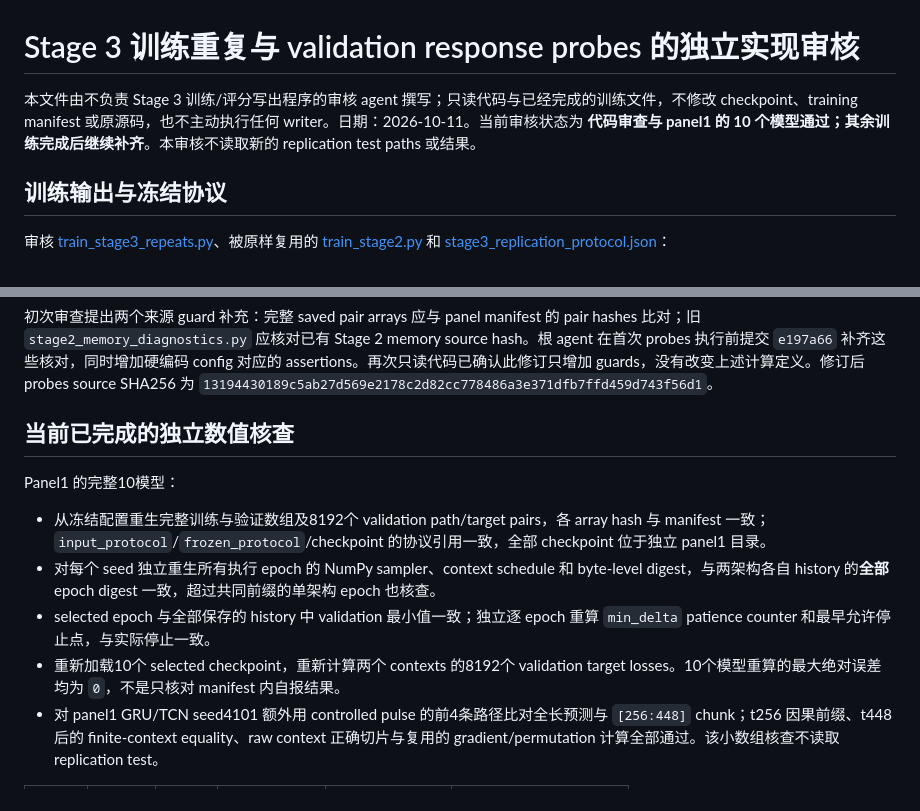
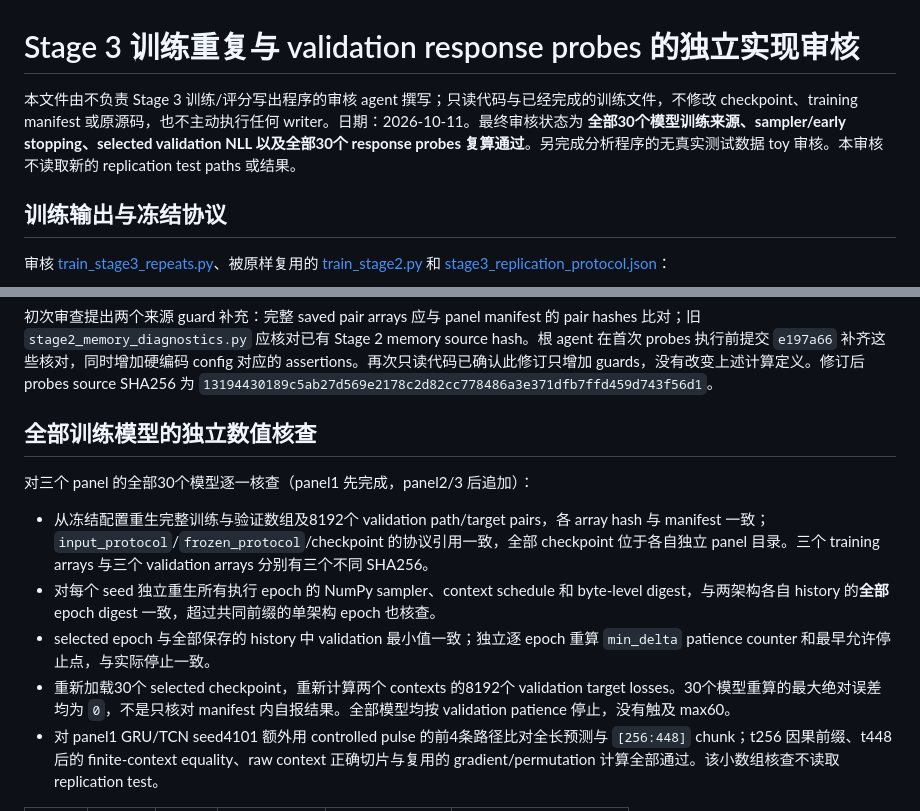
Before and after one commit to Lebmar/DL-project, a Markdown page: research/stage3_implementation_audit.md, 2 parts joined by grey strips. Drawn GitHub-style.

Commit message:
Complete independent audit of all Stage3 fits probes and bootstrap

```diff
--- a/research/stage3_implementation_audit.md
+++ b/research/stage3_implementation_audit.md
@@ -1,6 +1,6 @@
 # Stage 3 训练重复与 validation response probes 的独立实现审核
 
-本文件由不负责 Stage 3 训练/评分写出程序的审核 agent 撰写；只读代码与已经完成的训练文件，不修改 checkpoint、training manifest 或原源码，也不主动执行任何 writer。日期：2026-10-11。当前审核状态为 **代码审查与 panel1 的 10 个模型通过；其余训练完成后继续补齐**。本审核不读取新的 replication test paths 或结果。
+本文件由不负责 Stage 3 训练/评分写出程序的审核 agent 撰写；只读代码与已经完成的训练文件，不修改 checkpoint、training manifest 或原源码，也不主动执行任何 writer。日期：2026-10-11。最终审核状态为 **全部30个模型训练来源、sampler/early stopping、selected validation NLL 以及全部30个 response probes 复算通过**。另完成分析程序的无真实测试数据 toy 审核。本审核不读取新的 replication test paths 或结果。
 
 ## 训练输出与冻结协议
 
@@ -36,14 +36,14 @@ checkpoint 选择使用两种 context 的 validation NLL 的绝对最小值；`m
 
 初次审查提出两个来源 guard 补充：完整 saved pair arrays 应与 panel manifest 的 pair hashes 比对；旧 `stage2_memory_diagnostics.py` 应核对已有 Stage 2 memory source hash。根 agent 在首次 probes 执行前提交 `e197a66` 补齐这些核对，同时增加硬编码 config 对应的 assertions。再次只读代码已确认此修订只增加 guards，没有改变上述计算定义。修订后 probes source SHA256 为 `13194430189c5ab27d569e2178c2d82cc778486a3e371dfb7ffd459d743f56d1`。
 
-## 当前已完成的独立数值核查
+## 全部训练模型的独立数值核查
 
-Panel1 的完整10模型：
+对三个 panel 的全部30个模型逐一核查（panel1 先完成，panel2/3 后追加）：
 
-- 从冻结配置重生完整训练与验证数组及8192个 validation path/target pairs，各 array hash 与 manifest 一致；`input_protocol`/`frozen_protocol`/checkpoint 的协议引用一致，全部 checkpoint 位于独立 panel1 目录。
+- 从冻结配置重生完整训练与验证数组及8192个 validation path/target pairs，各 array hash 与 manifest 一致；`input_protocol`/`frozen_protocol`/checkpoint 的协议引用一致，全部 checkpoint 位于各自独立 panel 目录。三个 training arrays 与三个 validation arrays 分别有三个不同 SHA256。
 - 对每个 seed 独立重生所有执行 epoch 的 NumPy sampler、context schedule 和 byte-level digest，与两架构各自 history 的**全部** epoch digest 一致，超过共同前缀的单架构 epoch 也核查。
 - selected epoch 与全部保存的 history 中 validation 最小值一致；独立逐 epoch 重算 `min_delta` patience counter 和最早允许停止点，与实际停止一致。
-- 重新加载10个 selected checkpoint，重新计算两个 contexts 的8192个 validation target losses。10个模型重算的最大绝对误差均为 `0`，不是只核对 manifest 内自报结果。
+- 重新加载30个 selected checkpoint，重新计算两个 contexts 的8192个 validation target losses。30个模型重算的最大绝对误差均为 `0`，不是只核对 manifest 内自报结果。全部模型均按 validation patience 停止，没有触及 max60。
 - 对 panel1 GRU/TCN seed4101 额外用 controlled pulse 的前4条路径比对全长预测与 `[256:448]` chunk；t256 因果前缀、t448后的 finite-context equality、raw context 正确切片与复用的 gradient/permutation 计算全部通过。该小数组核查不读取 replication test。
 
 | panel | model | seed | 执行 epochs | selected epoch | selected NLL 重算误差 |
```
Also changed, not shown: other parts of research/stage3_implementation_audit.md (+45 -1 lines).
